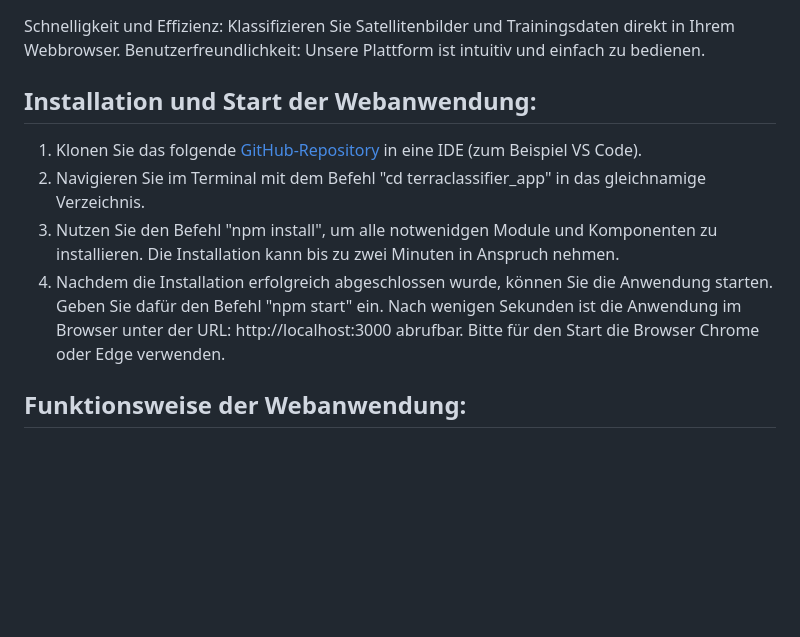
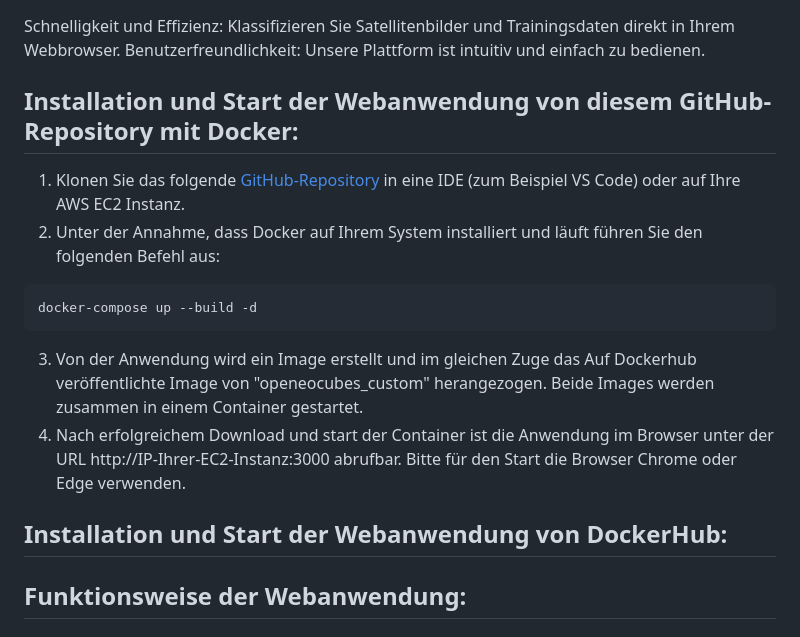
Before and after one commit to astru03/TerraClassifier_1, a Markdown page: README.md, the part around the change. GitHub-like rendering; blank space fills up the shorter version.

````diff
--- a/README.md
+++ b/README.md
@@ -11,12 +11,18 @@ Wir verstehen die Bedeutung präziser Umweltinformationen und sind stolz darauf,
 Schnelligkeit und Effizienz: Klassifizieren Sie Satellitenbilder und Trainingsdaten direkt in Ihrem Webbrowser.
 Benutzerfreundlichkeit: Unsere Plattform ist intuitiv und einfach zu bedienen.
 
-## Installation und Start der Webanwendung:
-1. Klonen Sie das folgende [GitHub-Repository](https://github.com/astru03/TerraClassifier_1) in eine IDE (zum Beispiel VS Code).
-2. Navigieren Sie im Terminal mit dem Befehl "cd terraclassifier_app" in das gleichnamige Verzeichnis.
-3. Nutzen Sie den Befehl "npm install", um alle notwenidgen Module und Komponenten zu installieren. Die Installation kann bis zu zwei Minuten in Anspruch nehmen.
-4. Nachdem die Installation erfolgreich abgeschlossen wurde, können Sie die Anwendung starten. Geben Sie dafür den Befehl "npm start" ein. Nach wenigen Sekunden ist die Anwendung im Browser unter der URL: http://localhost:3000 abrufbar.
+## Installation und Start der Webanwendung von diesem GitHub-Repository mit Docker:
+1. Klonen Sie das folgende [GitHub-Repository](https://github.com/astru03/TerraClassifier_1) in eine IDE (zum Beispiel VS Code) oder auf Ihre AWS EC2 Instanz.
+2. Unter der Annahme, dass Docker auf Ihrem System installiert und läuft führen Sie den folgenden Befehl aus:
+```bash
+docker-compose up --build -d
+```
+3. Von der Anwendung wird ein Image erstellt und im gleichen Zuge das Auf Dockerhub veröffentlichte Image von "openeocubes_custom" herangezogen. Beide Images werden zusammen in einem Container gestartet.
+4. Nach erfolgreichem Download und start der Container ist die Anwendung im Browser unter der URL http://IP-Ihrer-EC2-Instanz:3000 abrufbar.
 Bitte für den Start die Browser Chrome oder Edge verwenden.
+
+## Installation und Start der Webanwendung von DockerHub:
+
 
 ## Funktionsweise der Webanwendung:
 ### Home
````
